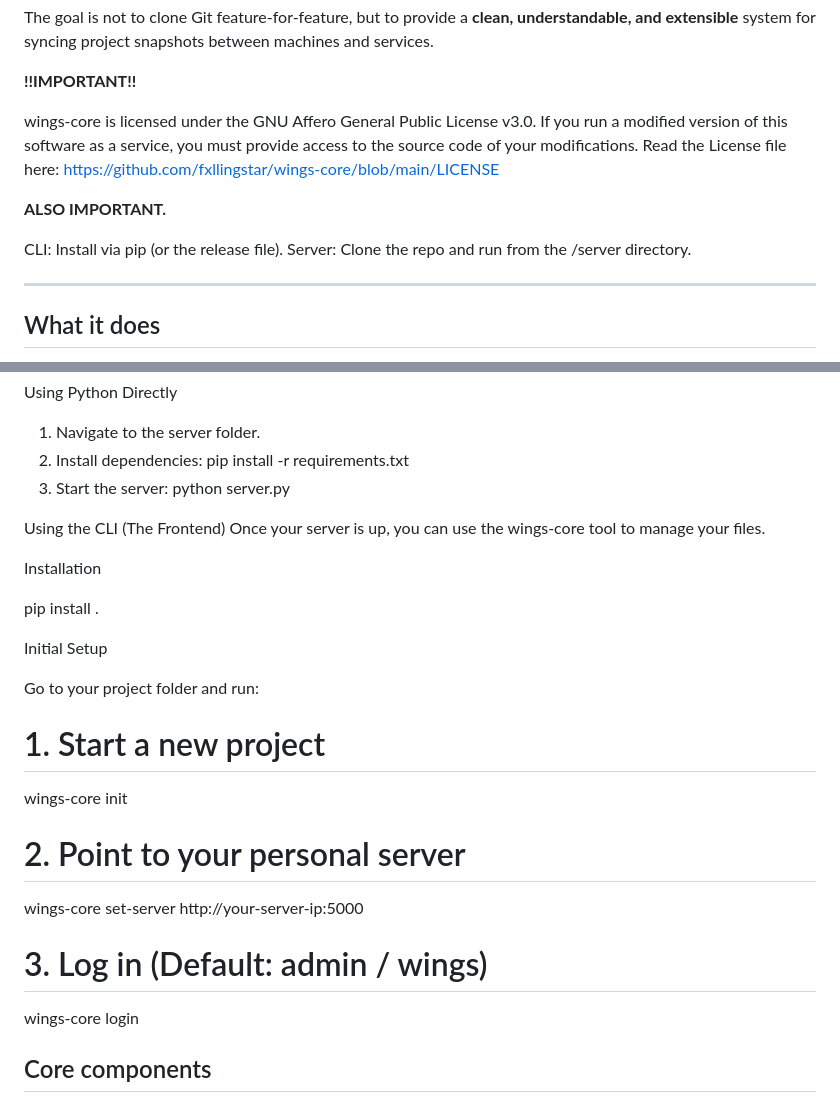
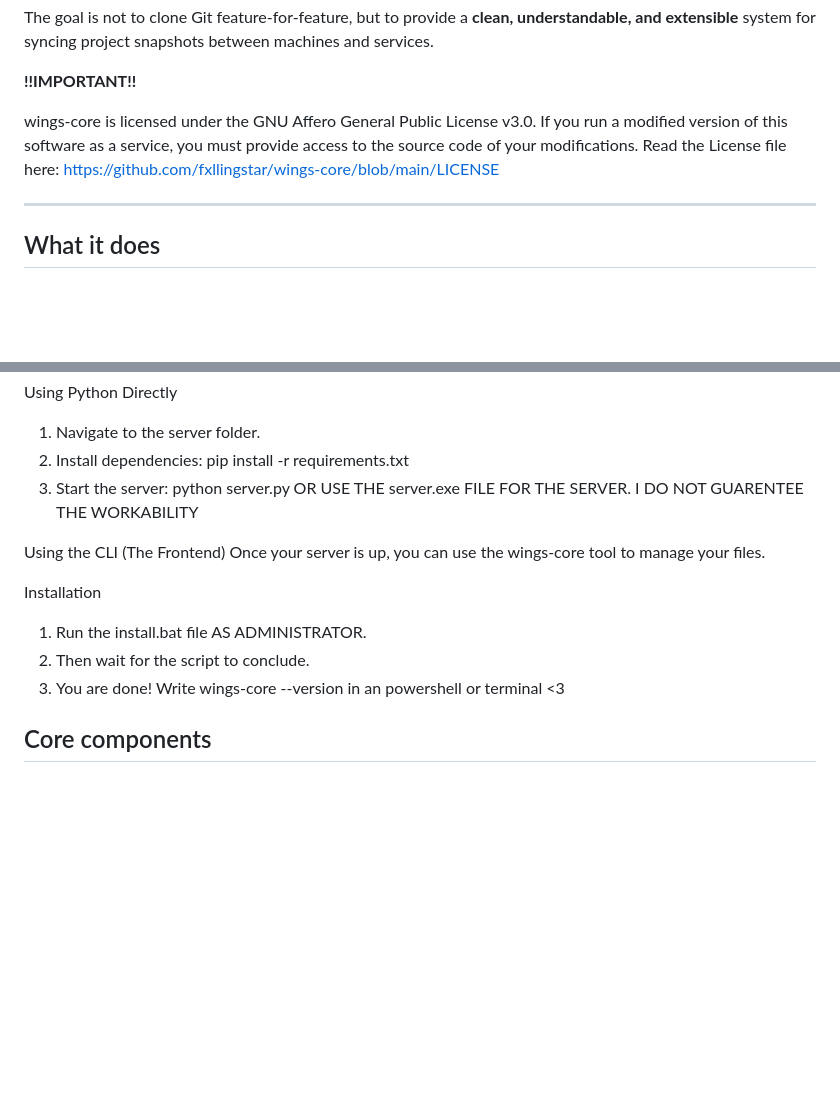
Before and after one commit to fxllingstar/wings-core, a Markdown page: README.md, 2 parts joined by grey strips. Rendered like a GitHub page; blank space fills up the shorter version.

Commit message:
Update README to simplify installation instructions
Removed installation instructions and initial setup steps from README.

```diff
--- a/README.md
+++ b/README.md
@@ -11,11 +11,6 @@ The goal is not to clone Git feature-for-feature, but to provide a **clean, unde
 wings-core is licensed under the GNU Affero General Public License v3.0.
 If you run a modified version of this software as a service, you must provide access to the source code of your modifications.
 Read the License file here: https://github.com/fxllingstar/wings-core/blob/main/LICENSE
-
-**ALSO IMPORTANT.**
-
-CLI: Install via pip (or the release file).
-Server: Clone the repo and run from the /server directory.
 
 ---
 
@@ -78,6 +73,7 @@ Using Python Directly
 1. Navigate to the server folder.
 2. Install dependencies: pip install -r requirements.txt
 3. Start the server: python server.py
+OR USE THE server.exe FILE FOR THE SERVER. I DO NOT GUARENTEE THE WORKABILITY
 
 
 Using the CLI (The Frontend)
@@ -85,21 +81,9 @@ Once your server is up, you can use the wings-core tool to manage your files.
 
 Installation
 
-pip install .
-
-Initial Setup
-
-Go to your project folder and run:
-
-
-# 1. Start a new project
-wings-core init
-
-# 2. Point to your personal server
-wings-core set-server http://your-server-ip:5000
-
-# 3. Log in (Default: admin / wings)
-wings-core login
+1. Run the install.bat file AS ADMINISTRATOR.
+2. Then wait for the script to conclude.
+3. You are done! Write wings-core --version in an powershell or terminal <3
 
 
 ## Core components
```
